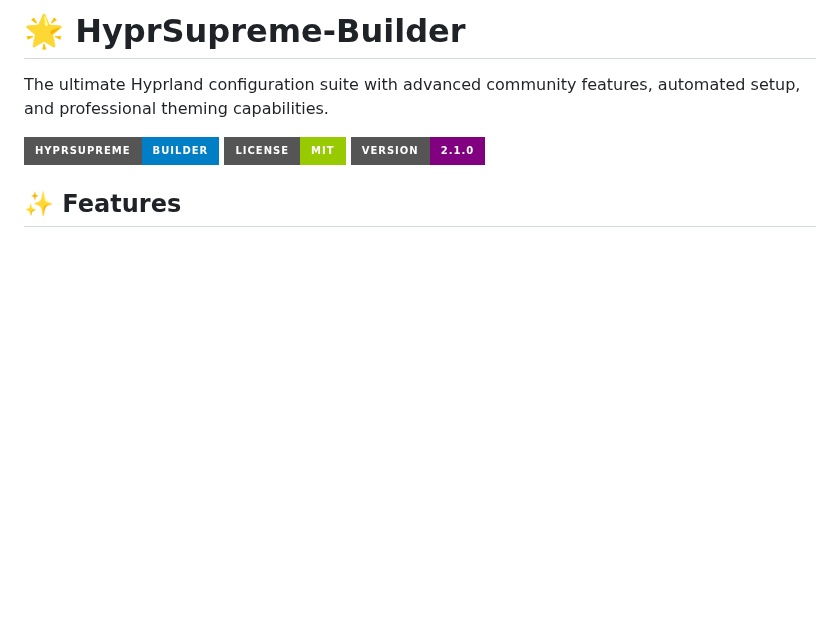
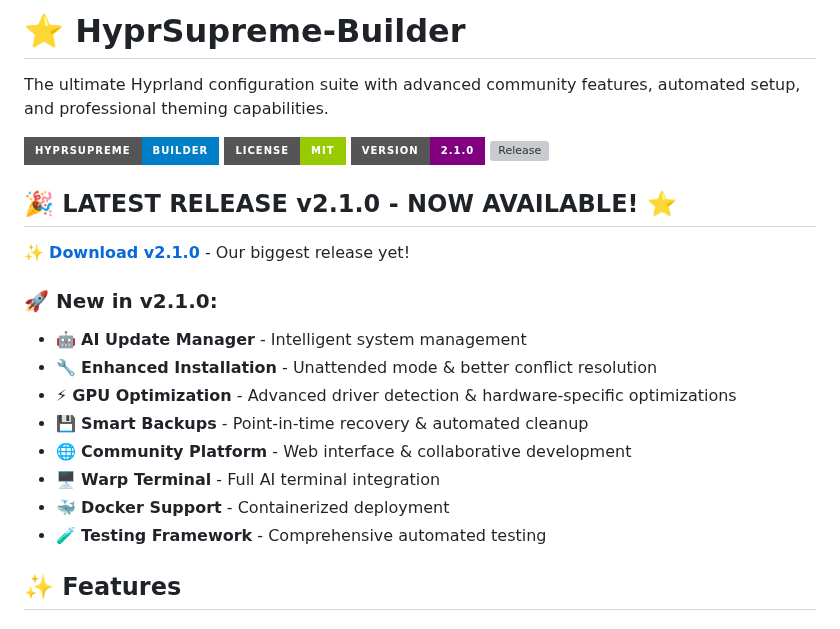
Before and after one commit to GeneticxCln/HyprSupreme-Builder, a Markdown page: README.md, the part around the change. GitHub-like rendering; badges without logos; blank space fills up the shorter version; grey boxes are pictures that could not be loaded.

Commit message:
Update README with v2.1.0 release highlights and star badges
- Added prominent v2.1.0 release announcement section
- Added GitHub release badge with star
- Highlighted new features in v2.1.0
- Updated title with star emoji
- Enhanced visual appeal for the latest release

```diff
--- a/README.md
+++ b/README.md
@@ -1,10 +1,25 @@
-# 🌟 HyprSupreme-Builder
+# ⭐ HyprSupreme-Builder
 
 The ultimate Hyprland configuration suite with advanced community features, automated setup, and professional theming capabilities.
 
 ![HyprSupreme-Builder](https://img.shields.io/badge/HyprSupreme-Builder-blue?style=for-the-badge)
 ![License](https://img.shields.io/badge/License-MIT-green?style=for-the-badge)
 ![Version](https://img.shields.io/badge/Version-2.1.0-purple?style=for-the-badge)
+![Release](https://img.shields.io/github/v/release/GeneticxCln/HyprSupreme-Builder?style=for-the-badge&label=⭐%20LATEST%20RELEASE)
+
+## 🎉 **LATEST RELEASE v2.1.0 - NOW AVAILABLE!** ⭐
+
+✨ **[Download v2.1.0](https://github.com/GeneticxCln/HyprSupreme-Builder/releases/tag/v2.1.0)** - Our biggest release yet!
+
+### 🚀 **New in v2.1.0:**
+- 🤖 **AI Update Manager** - Intelligent system management
+- 🔧 **Enhanced Installation** - Unattended mode & better conflict resolution
+- ⚡ **GPU Optimization** - Advanced driver detection & hardware-specific optimizations
+- 💾 **Smart Backups** - Point-in-time recovery & automated cleanup
+- 🌐 **Community Platform** - Web interface & collaborative development
+- 🖥️ **Warp Terminal** - Full AI terminal integration
+- 🐳 **Docker Support** - Containerized deployment
+- 🧪 **Testing Framework** - Comprehensive automated testing
 
 ## ✨ Features
 
```
